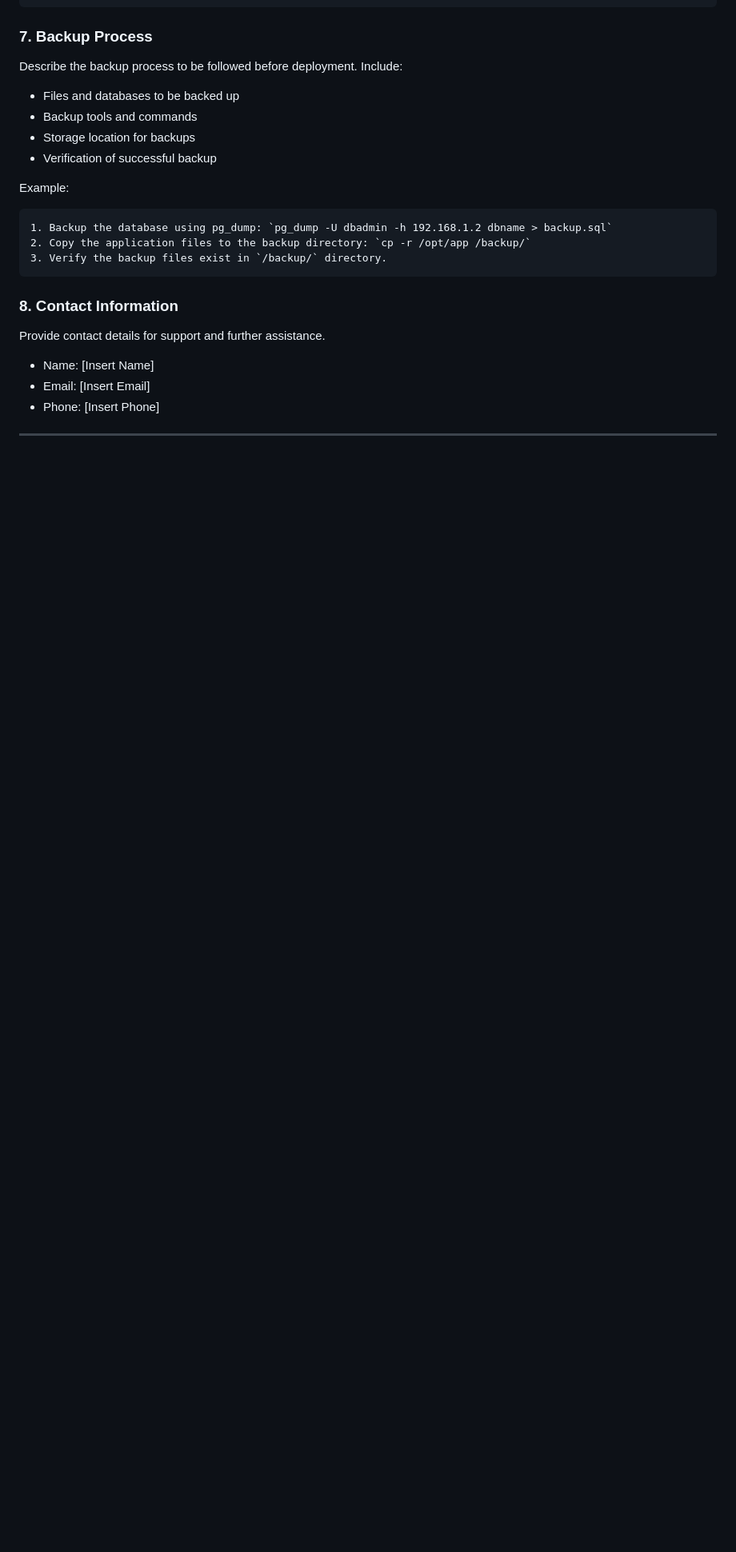
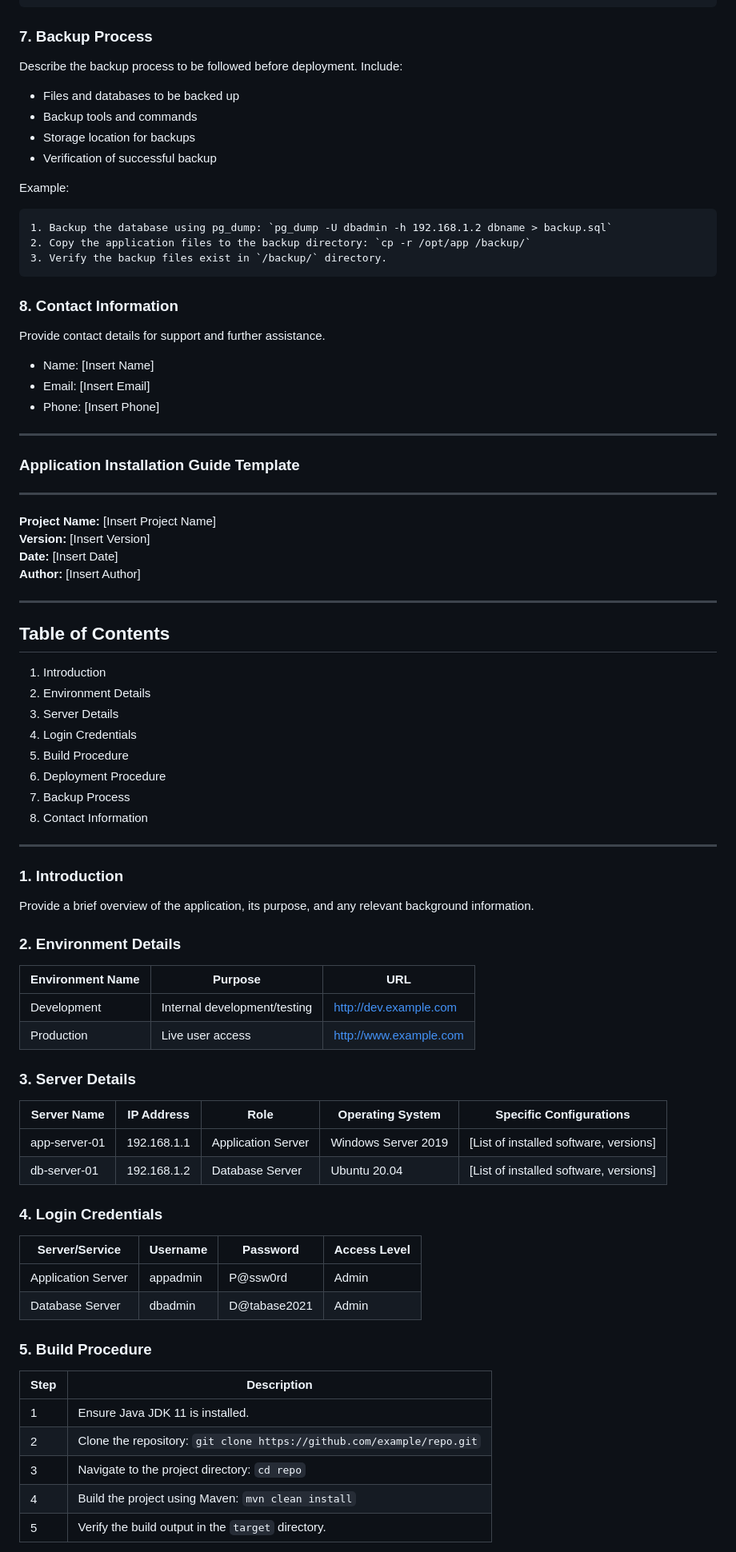
Before and after one commit to DegalaS/DevopsPractice, a Markdown page: README.md, the part around one of its changes. Shown at 80% size. GitHub-like rendering; blank space fills up the shorter version.

```diff
--- a/README.md
+++ b/README.md
@@ -233,3 +233,62 @@ Provide contact details for support and further assistance.
 - Phone: [Insert Phone]
 
 ---
+### Application Installation Guide Template
+
+---
+
+**Project Name:** [Insert Project Name]
+**Version:** [Insert Version]
+**Date:** [Insert Date]
+**Author:** [Insert Author]
+
+---
+
+## Table of Contents
+
+1. Introduction
+2. Environment Details
+3. Server Details
+4. Login Credentials
+5. Build Procedure
+6. Deployment Procedure
+7. Backup Process
+8. Contact Information
+
+---
+
+### 1. Introduction
+
+Provide a brief overview of the application, its purpose, and any relevant background information.
+
+### 2. Environment Details
+
+| Environment Name     | Purpose                     | URL                       |
+|----------------------|-----------------------------|---------------------------|
+| Development          | Internal development/testing| http://dev.example.com    |
+| Production           | Live user access            | http://www.example.com    |
+
+### 3. Server Details
+
+| Server Name          | IP Address    | Role               | Operating System       | Specific Configurations                  |
+|----------------------|---------------|--------------------|------------------------|-------------------------------------------|
+| app-server-01        | 192.168.1.1   | Application Server | Windows Server 2019    | [List of installed software, versions]    |
+| db-server-01         | 192.168.1.2   | Database Server    | Ubuntu 20.04           | [List of installed software, versions]    |
+
+### 4. Login Credentials
+
+| Server/Service       | Username      | Password           | Access Level           |
+|----------------------|---------------|--------------------|------------------------|
+| Application Server   | appadmin      | P@ssw0rd           | Admin                  |
+| Database Server      | dbadmin       | D@tabase2021       | Admin                  |
+
+### 5. Build Procedure
+
+| Step | Description                                                                 |
+|------|-----------------------------------------------------------------------------|
+| 1    | Ensure Java JDK 11 is installed.                                            |
+| 2    | Clone the repository: `git clone https://github.com/example/repo.git`       |
+| 3    | Navigate to the project directory: `cd repo`                                |
+| 4    | Build the project using Maven: `mvn clean install`                          |
+| 5    | Verify the build output in the `target` directory.                          |
+
```
Also changed, not shown: other parts of README.md (+28 -0 lines).
